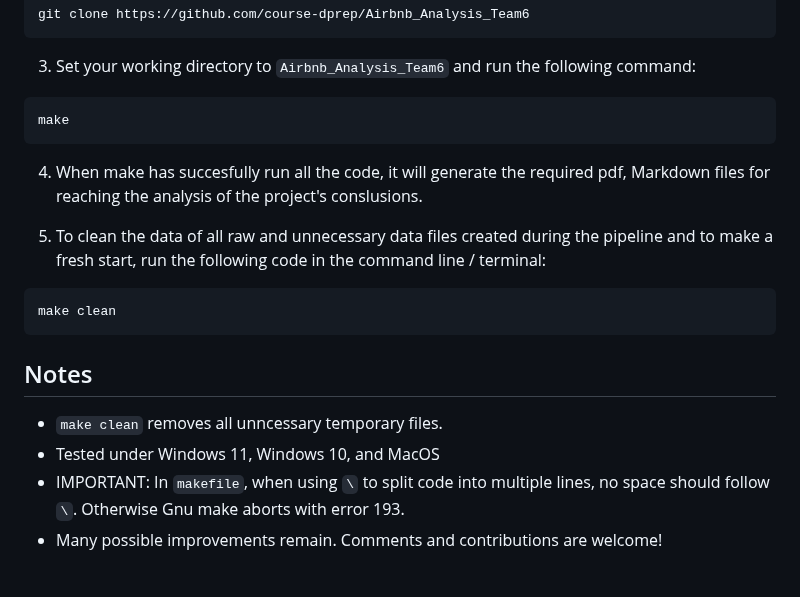
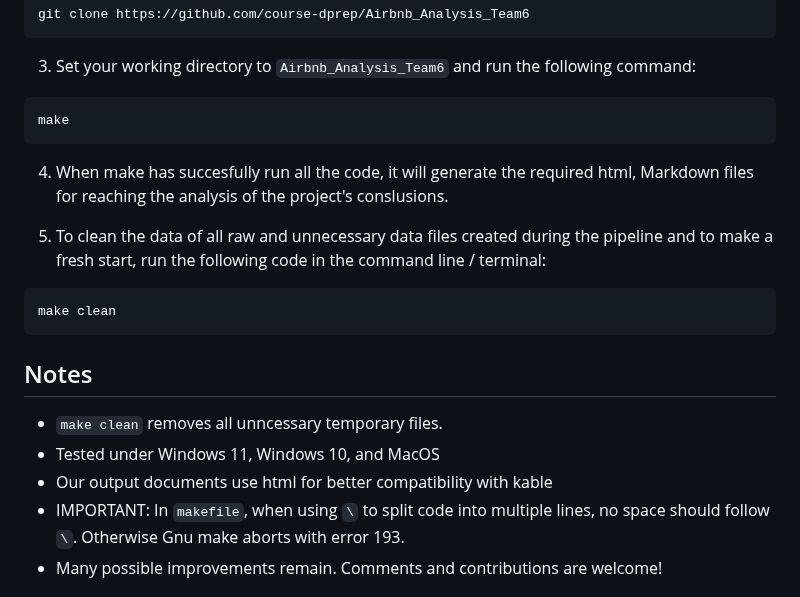
Before and after one commit to course-dprep/Airbnb_Ratings_Bedroom_Analysis, a Markdown page: README.md, the part around the change. Rendered like a GitHub page.

````diff
--- a/README.md
+++ b/README.md
@@ -115,7 +115,7 @@ git clone https://github.com/course-dprep/Airbnb_Analysis_Team6
 ```
 make
 ```
-4. When make has succesfully run all the code, it will generate the required pdf, Markdown files for reaching the analysis of the project's conslusions.
+4. When make has succesfully run all the code, it will generate the required html, Markdown files for reaching the analysis of the project's conslusions.
 
 5. To clean the data of all raw and unnecessary data files created during the pipeline and to make a fresh start, run the following code in the command line / terminal:
 ```
@@ -125,6 +125,7 @@ make clean
 ## Notes
 - `make clean` removes all unncessary temporary files.
 - Tested under Windows 11, Windows 10, and MacOS
+- Our output documents use html for better compatibility with kable
 - IMPORTANT: In `makefile`, when using `\` to split code into multiple lines, no space should follow `\`. Otherwise Gnu make aborts with error 193.
 - Many possible improvements remain. Comments and contributions are welcome!
 
````
